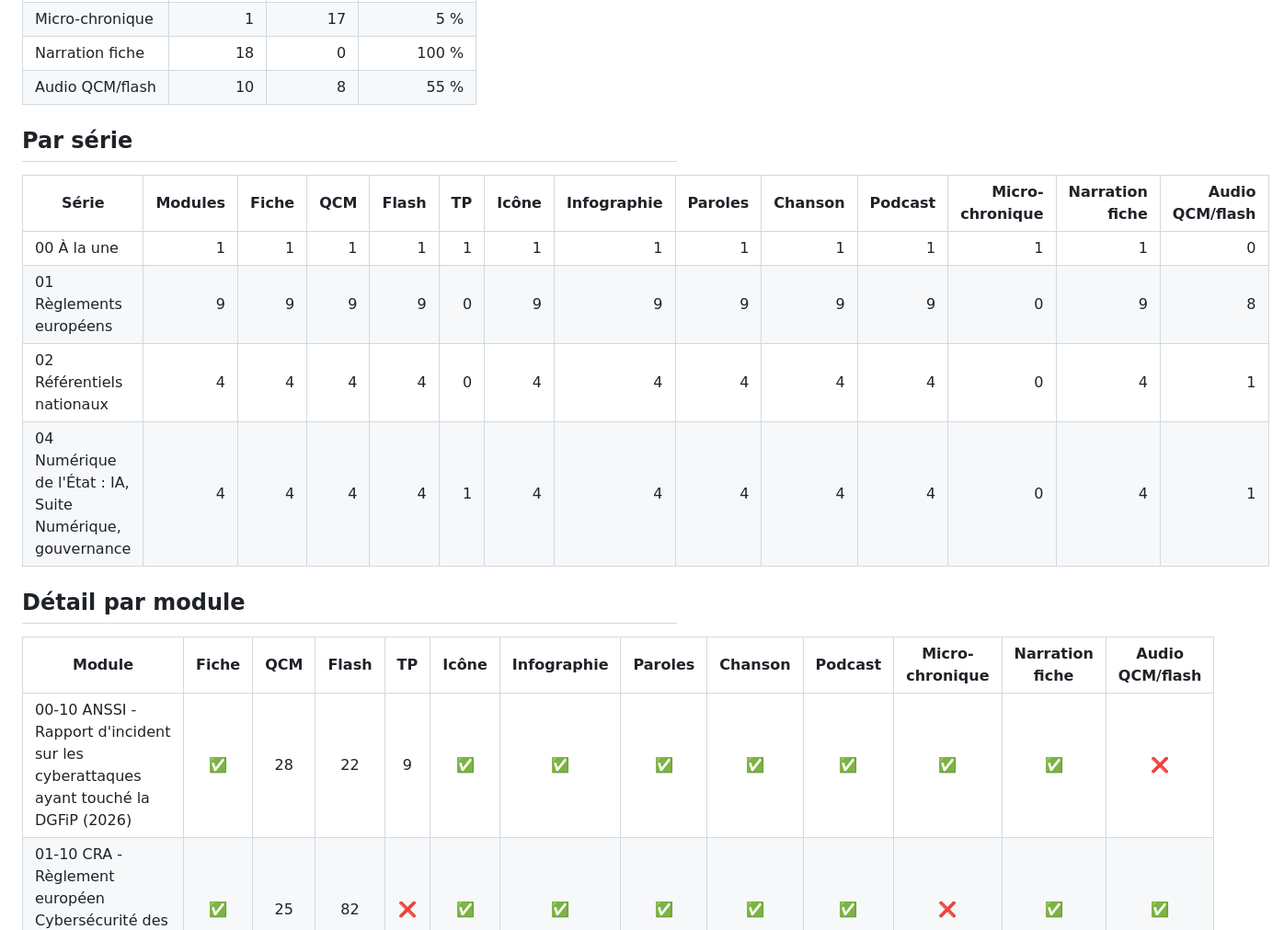
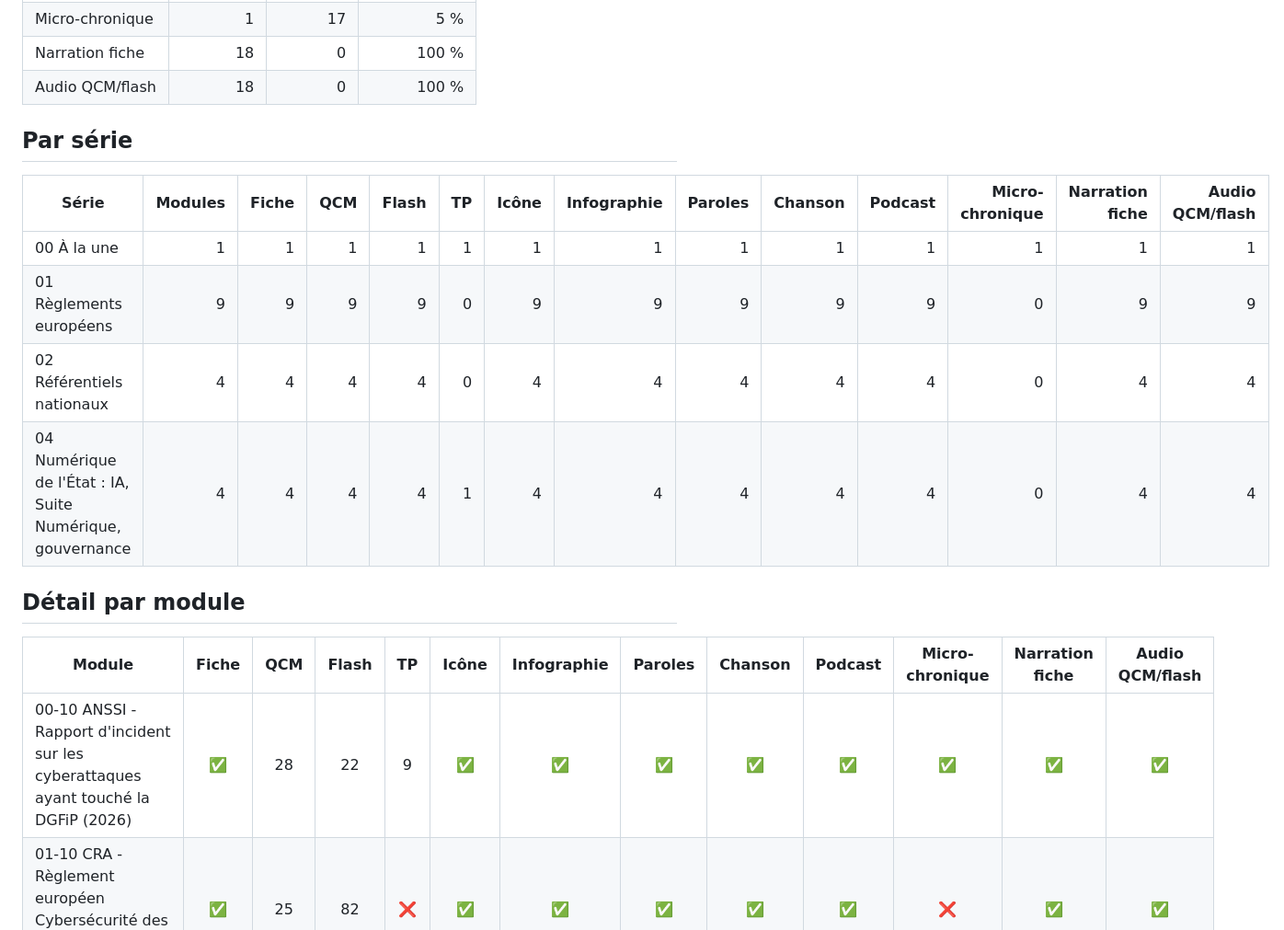
Before and after one commit to guiraudjb/pse-cadre-public, a Markdown page: INVENTAIRE.md, the part around one of its changes. Shown at 92% size. Rendered like a GitHub page.

Commit message:
Inventaire des médias : module 00-10 complet
Co-Authored-By: Claude Opus 5.5 <noreply@anthropic.com>

```diff
--- a/INVENTAIRE.md
+++ b/INVENTAIRE.md
@@ -17,22 +17,22 @@ Généré le 30/09/2026 à 00:15 par `scripts/inventaire_medias.py` (18 modules)
 | Podcast | 18 | 0 | 100 % |
 | Micro-chronique | 1 | 17 | 5 % |
 | Narration fiche | 18 | 0 | 100 % |
-| Audio QCM/flash | 10 | 8 | 55 % |
+| Audio QCM/flash | 18 | 0 | 100 % |
 
 ## Par série
 
 | Série | Modules | Fiche | QCM | Flash | TP | Icône | Infographie | Paroles | Chanson | Podcast | Micro-chronique | Narration fiche | Audio QCM/flash |
 |---|---:|---:|---:|---:|---:|---:|---:|---:|---:|---:|---:|---:|---:|
-| 00 À la une | 1 | 1 | 1 | 1 | 1 | 1 | 1 | 1 | 1 | 1 | 1 | 1 | 0 |
-| 01 Règlements européens | 9 | 9 | 9 | 9 | 0 | 9 | 9 | 9 | 9 | 9 | 0 | 9 | 8 |
-| 02 Référentiels nationaux | 4 | 4 | 4 | 4 | 0 | 4 | 4 | 4 | 4 | 4 | 0 | 4 | 1 |
-| 04 Numérique de l'État : IA, Suite Numérique, gouvernance | 4 | 4 | 4 | 4 | 1 | 4 | 4 | 4 | 4 | 4 | 0 | 4 | 1 |
+| 00 À la une | 1 | 1 | 1 | 1 | 1 | 1 | 1 | 1 | 1 | 1 | 1 | 1 | 1 |
+| 01 Règlements européens | 9 | 9 | 9 | 9 | 0 | 9 | 9 | 9 | 9 | 9 | 0 | 9 | 9 |
+| 02 Référentiels nationaux | 4 | 4 | 4 | 4 | 0 | 4 | 4 | 4 | 4 | 4 | 0 | 4 | 4 |
+| 04 Numérique de l'État : IA, Suite Numérique, gouvernance | 4 | 4 | 4 | 4 | 1 | 4 | 4 | 4 | 4 | 4 | 0 | 4 | 4 |
 
 ## Détail par module
 
 | Module | Fiche | QCM | Flash | TP | Icône | Infographie | Paroles | Chanson | Podcast | Micro-chronique | Narration fiche | Audio QCM/flash |
 |---|:---:|:---:|:---:|:---:|:---:|:---:|:---:|:---:|:---:|:---:|:---:|:---:|
-| 00-10 ANSSI - Rapport d'incident sur les cyberattaques ayant touché la DGFiP (2026) | ✅ | 28 | 22 | 9 | ✅ | ✅ | ✅ | ✅ | ✅ | ✅ | ✅ | ❌ |
+| 00-10 ANSSI - Rapport d'incident sur les cyberattaques ayant touché la DGFiP (2026) | ✅ | 28 | 22 | 9 | ✅ | ✅ | ✅ | ✅ | ✅ | ✅ | ✅ | ✅ |
 | 01-10 CRA - Règlement européen Cybersécurité des produits numériques | ✅ | 25 | 82 | ❌ | ✅ | ✅ | ✅ | ✅ | ✅ | ❌ | ✅ | ✅ |
 | 01-20 DATA ACT - Règlement européen Données et équité numérique | ✅ | 25 | 75 | ❌ | ✅ | ✅ | ✅ | ✅ | ✅ | ❌ | ✅ | ✅ |
 | 01-30 DSA - Règlement européen Services numériques et intermédiaires | ✅ | 25 | 110 | ❌ | ✅ | ✅ | ✅ | ✅ | ✅ | ❌ | ✅ | ✅ |
```
Also changed, not shown: other parts of INVENTAIRE.md (+8 -8 lines).
